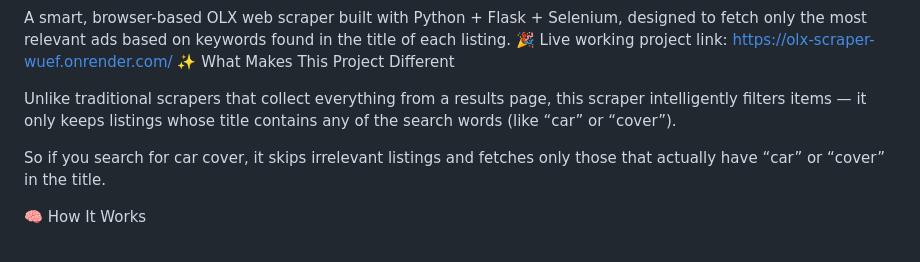
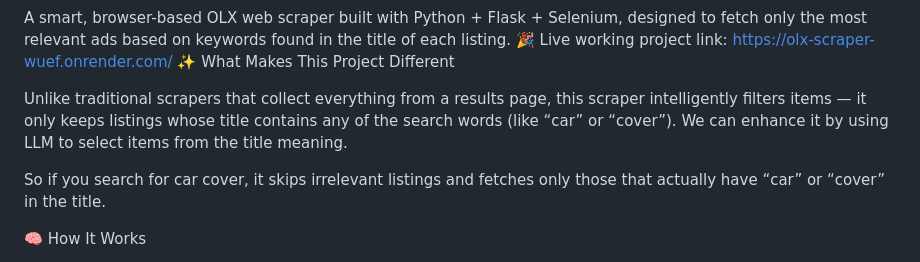
Before and after one commit to Prograto/OLX-Scraper, a Markdown page: README.md, the part around the change. GitHub-like rendering.

```diff
--- a/README.md
+++ b/README.md
@@ -4,7 +4,7 @@ A smart, browser-based OLX web scraper built with Python + Flask + Selenium, des
 🎉 Live working project link: https://olx-scraper-wuef.onrender.com/
 ✨ What Makes This Project Different
 
-Unlike traditional scrapers that collect everything from a results page, this scraper intelligently filters items — it only keeps listings whose title contains any of the search words (like “car” or “cover”).
+Unlike traditional scrapers that collect everything from a results page, this scraper intelligently filters items — it only keeps listings whose title contains any of the search words (like “car” or “cover”). We can enhance it by using LLM to select items from the title meaning.
 
 So if you search for car cover, it skips irrelevant listings and fetches only those that actually have “car” or “cover” in the title.
 
```
